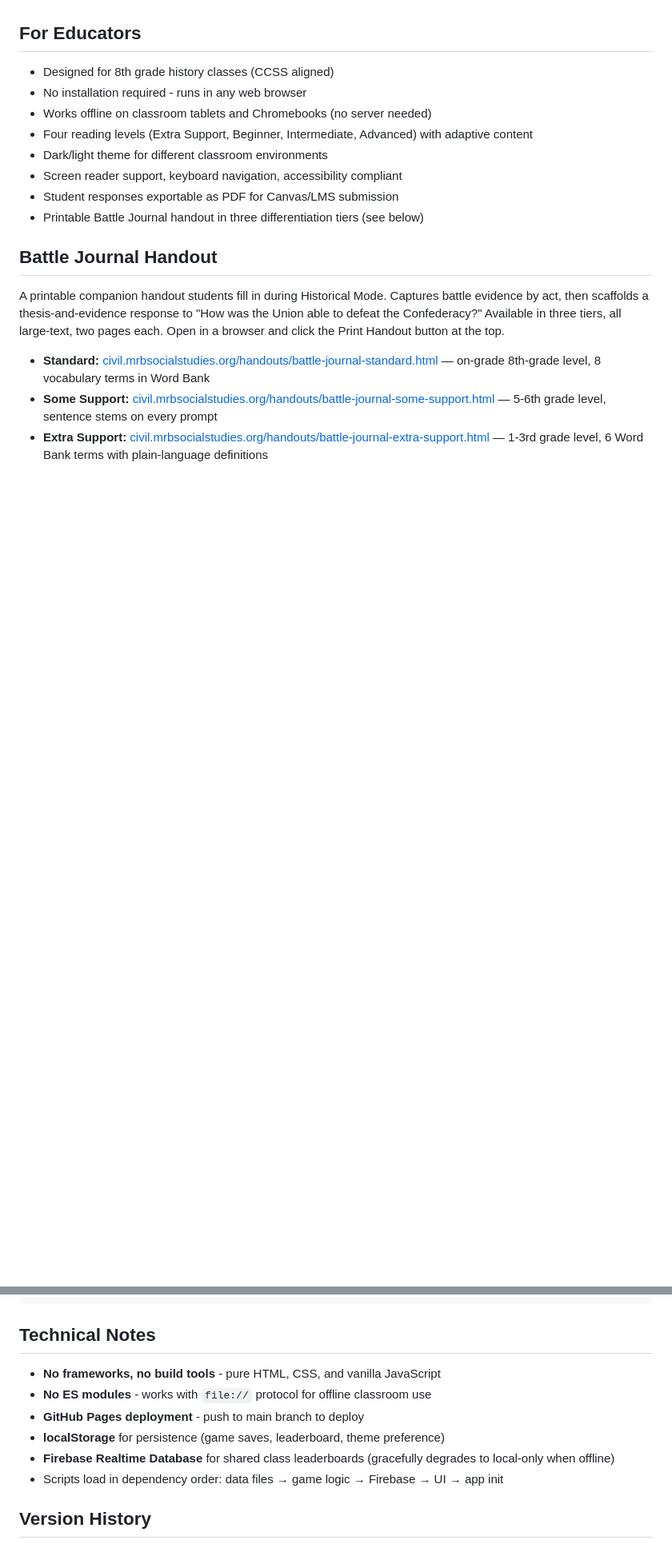
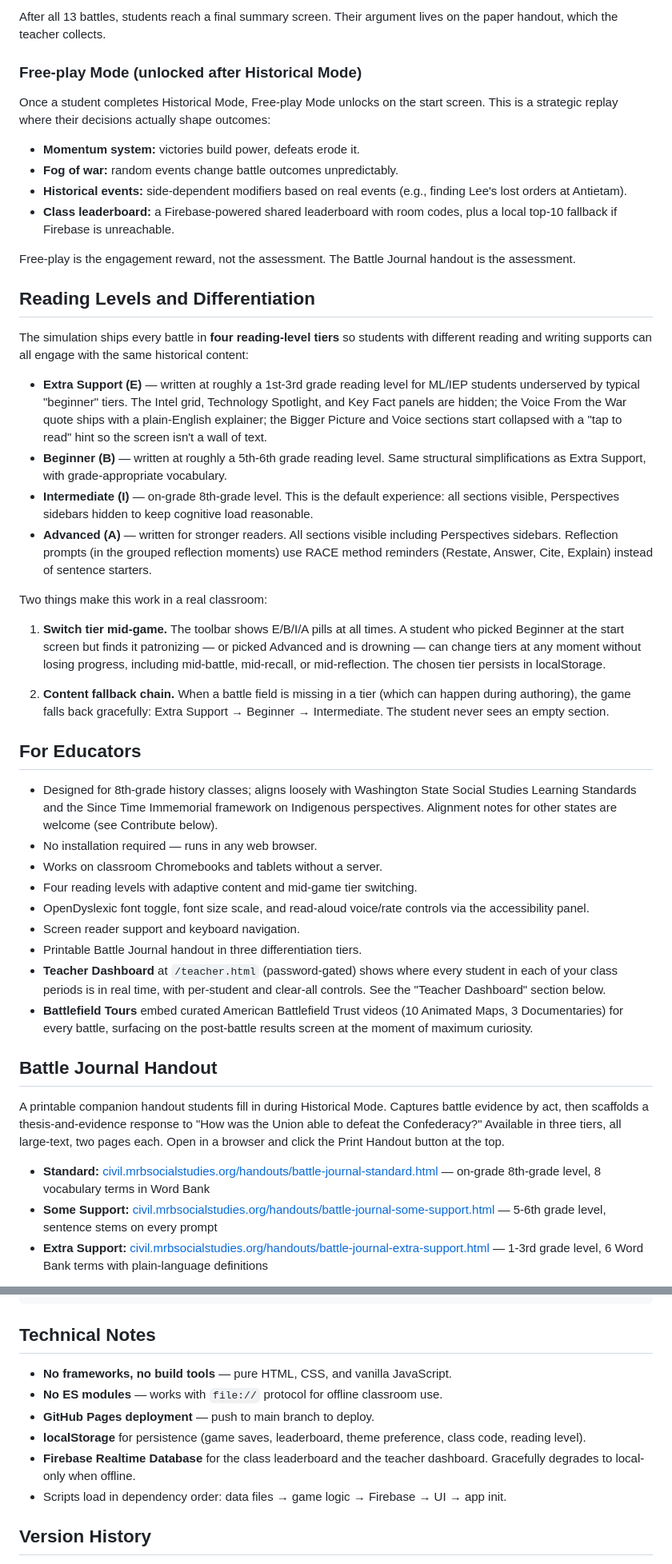
Before and after one commit to shiebenaderet/civil-war-battle-simulation, a Markdown page: README.md, 2 parts joined by grey strips. Shown at 80% size. Drawn GitHub-style; blank space fills up the shorter version.

```diff
--- a/README.md
+++ b/README.md
@@ -36,14 +57,42 @@ Unlocked after completing Historical Mode. Students make strategic choices with
+After all 13 battles, students reach a final summary screen. Their argument lives on the paper handout, which the teacher collects.
+
+### Free-play Mode (unlocked after Historical Mode)
+
+Once a student completes Historical Mode, Free-play Mode unlocks on the start screen. This is a strategic replay where their decisions actually shape outcomes:
+
+- **Momentum system:** victories build power, defeats erode it.
+- **Fog of war:** random events change battle outcomes unpredictably.
+- **Historical events:** side-dependent modifiers based on real events (e.g., finding Lee's lost orders at Antietam).
+- **Class leaderboard:** a Firebase-powered shared leaderboard with room codes, plus a local top-10 fallback if Firebase is unreachable.
+
+Free-play is the engagement reward, not the assessment. The Battle Journal handout is the assessment.
+
+## Reading Levels and Differentiation
+
+The simulation ships every battle in **four reading-level tiers** so students with different reading and writing supports can all engage with the same historical content:
+
+- **Extra Support (E)** — written at roughly a 1st-3rd grade reading level for ML/IEP students underserved by typical "beginner" tiers. The Intel grid, Technology Spotlight, and Key Fact panels are hidden; the Voice From the War quote ships with a plain-English explainer; the Bigger Picture and Voice sections start collapsed with a "tap to read" hint so the screen isn't a wall of text.
+- **Beginner (B)** — written at roughly a 5th-6th grade reading level. Same structural simplifications as Extra Support, with grade-appropriate vocabulary.
+- **Intermediate (I)** — on-grade 8th-grade level. This is the default experience: all sections visible, Perspectives sidebars hidden to keep cognitive load reasonable.
+- **Advanced (A)** — written for stronger readers. All sections visible including Perspectives sidebars. Reflection prompts (in the grouped reflection moments) use RACE method reminders (Restate, Answer, Cite, Explain) instead of sentence starters.
+
+Two things make this work in a real classroom:
+
+1. **Switch tier mid-game.** The toolbar shows E/B/I/A pills at all times. A student who picked Beginner at the start screen but finds it patronizing — or picked Advanced and is drowning — can change tiers at any moment without losing progress, including mid-battle, mid-recall, or mid-reflection. The chosen tier persists in localStorage.
+
+2. **Content fallback chain.** When a battle field is missing in a tier (which can happen during authoring), the game falls back gracefully: Extra Support → Beginner → Intermediate. The student never sees an empty section.
 
 ## For Educators
 
-- Designed for 8th grade history classes (CCSS aligned)
-- No installation required - runs in any web browser
-- Works offline on classroom tablets and Chromebooks (no server needed)
-- Four reading levels (Extra Support, Beginner, Intermediate, Advanced) with adaptive content
-- Dark/light theme for different classroom environments
-- Screen reader support, keyboard navigation, accessibility compliant
-- Student responses exportable as PDF for Canvas/LMS submission
-- Printable Battle Journal handout in three differentiation tiers (see below)
+- Designed for 8th-grade history classes; aligns loosely with Washington State Social Studies Learning Standards and the Since Time Immemorial framework on Indigenous perspectives. Alignment notes for other states are welcome (see Contribute below).
+- No installation required — runs in any web browser.
+- Works on classroom Chromebooks and tablets without a server.
+- Four reading levels with adaptive content and mid-game tier switching.
+- OpenDyslexic font toggle, font size scale, and read-aloud voice/rate controls via the accessibility panel.
+- Screen reader support and keyboard navigation.
+- Printable Battle Journal handout in three differentiation tiers.
+- **Teacher Dashboard** at `/teacher.html` (password-gated) shows where every student in each of your class periods is in real time, with per-student and clear-all controls. See the "Teacher Dashboard" section below.
+- **Battlefield Tours** embed curated American Battlefield Trust videos (10 Animated Maps, 3 Documentaries) for every battle, surfacing on the post-battle results screen at the moment of maximum curiosity.
 
 ## Battle Journal Handout
 
@@ -111,12 +213,12 @@ civil-war-battle-simulation/
 
 ## Technical Notes
 
-- **No frameworks, no build tools** - pure HTML, CSS, and vanilla JavaScript
-- **No ES modules** - works with `file://` protocol for offline classroom use
-- **GitHub Pages deployment** - push to main branch to deploy
-- **localStorage** for persistence (game saves, leaderboard, theme preference)
-- **Firebase Realtime Database** for shared class leaderboards (gracefully degrades to local-only when offline)
-- Scripts load in dependency order: data files → game logic → Firebase → UI → app init
+- **No frameworks, no build tools** — pure HTML, CSS, and vanilla JavaScript.
+- **No ES modules** — works with `file://` protocol for offline classroom use.
+- **GitHub Pages deployment** — push to main branch to deploy.
+- **localStorage** for persistence (game saves, leaderboard, theme preference, class code, reading level).
+- **Firebase Realtime Database** for the class leaderboard and the teacher dashboard. Gracefully degrades to local-only when offline.
+- Scripts load in dependency order: data files → game logic → Firebase → UI → app init.
 
 ## Version History
 
```
Also changed, not shown: other parts of README.md (+126 -67 lines).
